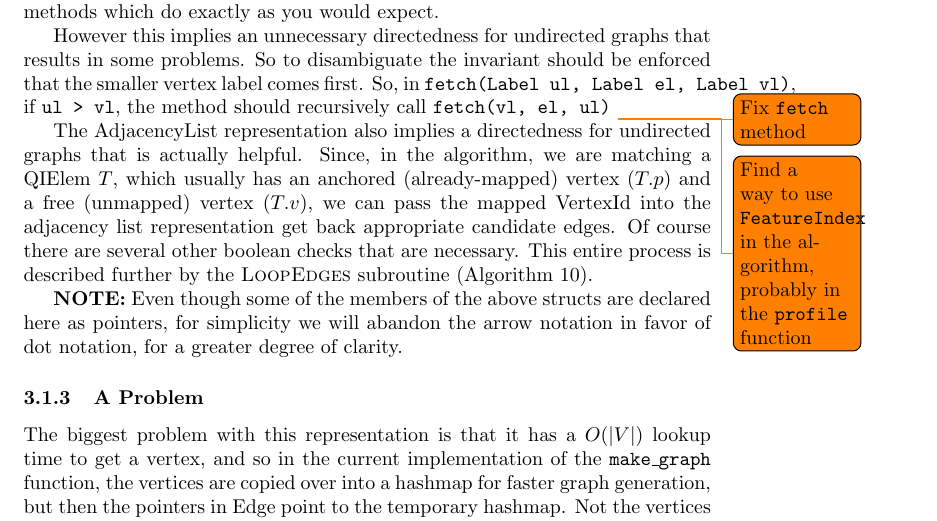
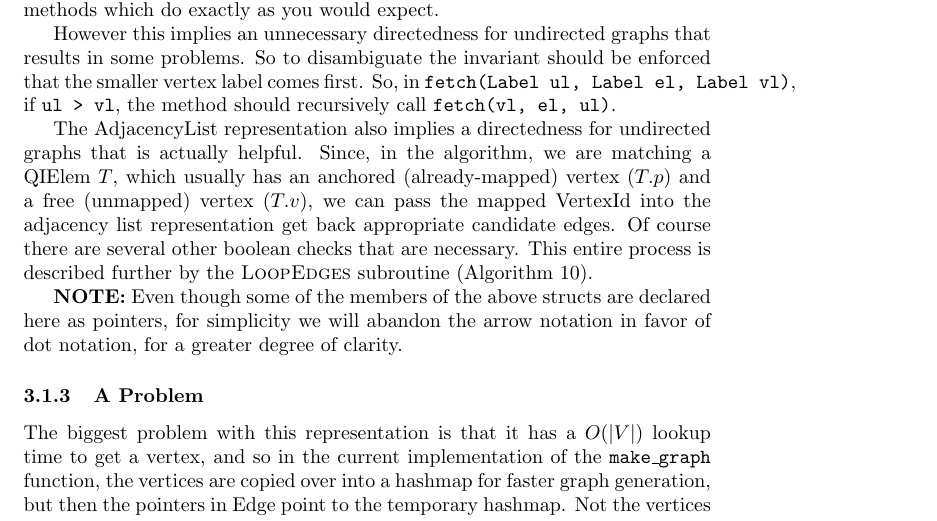
Before and after one commit to pomonadb/graphstreams, a LaTeX document (temporal_pattern/TempPtMatching.tex, which reads temporal_pattern/structure.tex): part of page 10 of 21, cut so that both start at the same text. Compiled offline with pdfLaTeX.

Commit message:
Remove FeatureIndex Todos

```diff
--- a/temporal_pattern/structure.tex
+++ b/temporal_pattern/structure.tex
@@ -108,9 +108,7 @@ However this implies an unnecessary directedness for undirected graphs that
 results in some problems. So to disambiguate the invariant should be enforced
 that the smaller vertex label comes first. So, in $\texttt{fetch(Label ul, Label
   el, Label vl)}$, if $\texttt{ul > vl}$, the method should recursively call
-$\texttt{fetch(vl, el, ul)}$ \todo{Fix \texttt{fetch} method}
-\todo{Find a way to use \texttt{FeatureIndex} in the algorithm, probably in the
-  \texttt{profile} function}
+$\texttt{fetch(vl, el, ul)}$.
 
 
 The AdjacencyList representation also implies a directedness for undirected
```
